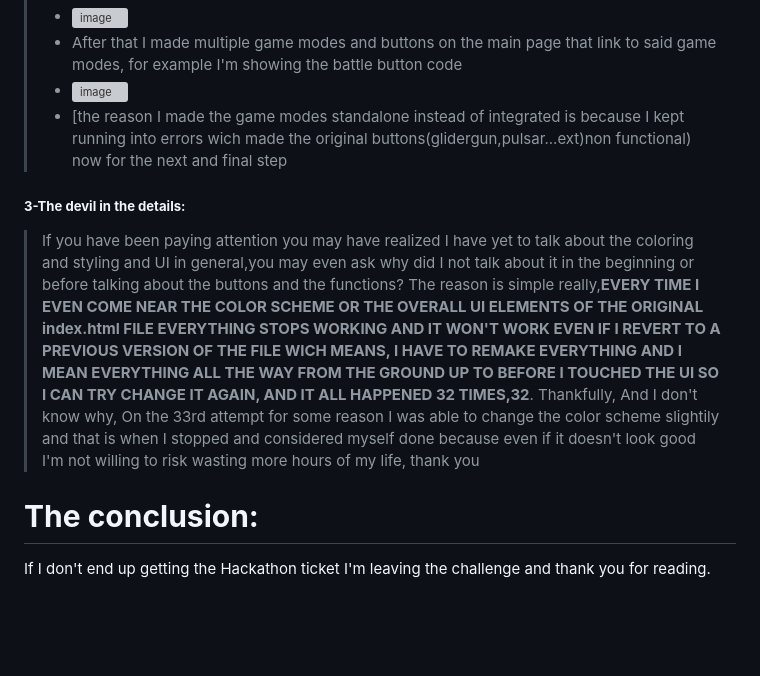
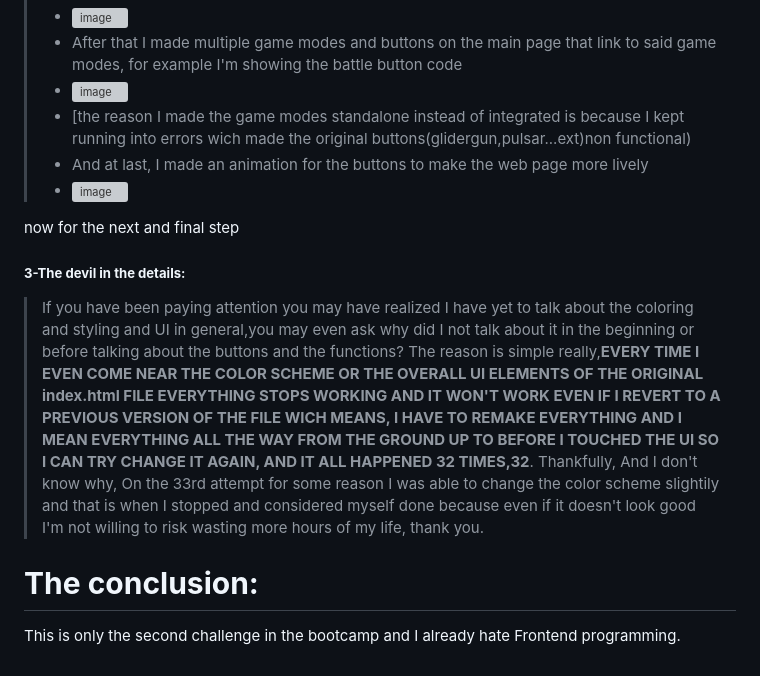
Before and after one commit to prof-arn/Challenge2, a Markdown page: README.md, the part around the change. Drawn GitHub-style; blank space fills up the shorter version; grey boxes are pictures that could not be loaded.

```diff
--- a/README.md
+++ b/README.md
@@ -22,10 +22,13 @@ In this part of the process I had to come up with ideas to make the project look
 >- After that I made multiple game modes and buttons on the main page that link to said game modes, for example I'm showing the battle button code
 >- ![image](https://github.com/user-attachments/assets/67b67c2f-db44-4448-83f8-03ac992d0d0b)
 >- [the reason I made the game modes standalone instead of integrated is because I kept running into errors wich made the original buttons(glidergun,pulsar...ext)non functional)
+>- And at last, I made an animation for the buttons to make the web page more lively
+>- ![image](https://github.com/user-attachments/assets/12af6723-b40a-497f-a0e8-23eea4aab252)
+
 now for the next and final step
 ##### **3-The devil in the details:**
 >If you have been paying attention you may have realized I have yet to talk about the coloring and styling and UI in general,you may even ask why did I not talk about it in the beginning or before talking about the buttons and the functions?
 >The reason is simple really,**EVERY TIME I EVEN COME NEAR THE COLOR SCHEME OR THE OVERALL UI ELEMENTS OF THE ORIGINAL index.html FILE EVERYTHING STOPS WORKING AND IT WON'T WORK EVEN IF I REVERT TO A PREVIOUS VERSION OF THE FILE WICH MEANS, I HAVE TO REMAKE EVERYTHING AND I MEAN EVERYTHING ALL THE WAY FROM THE GROUND UP TO BEFORE I TOUCHED THE UI SO I CAN TRY CHANGE IT AGAIN, AND IT ALL HAPPENED 32 TIMES,32**.
->Thankfully, And I don't know why, On the 33rd attempt for some reason I was able to change the color scheme slightily and that is when I stopped and considered myself done because even if it doesn't look good I'm not willing to risk wasting more hours of my life, thank you
+>Thankfully, And I don't know why, On the 33rd attempt for some reason I was able to change the color scheme slightily and that is when I stopped and considered myself done because even if it doesn't look good I'm not willing to risk wasting more hours of my life, thank you.
 # **The conclusion:**
-If I don't end up getting the Hackathon ticket I'm leaving the challenge and thank you for reading.
+This is only the second challenge in the bootcamp and I already hate Frontend programming.
```
